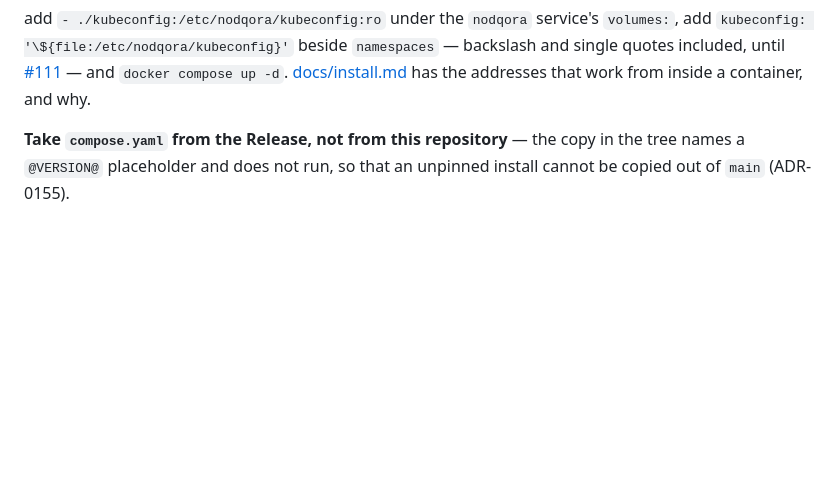
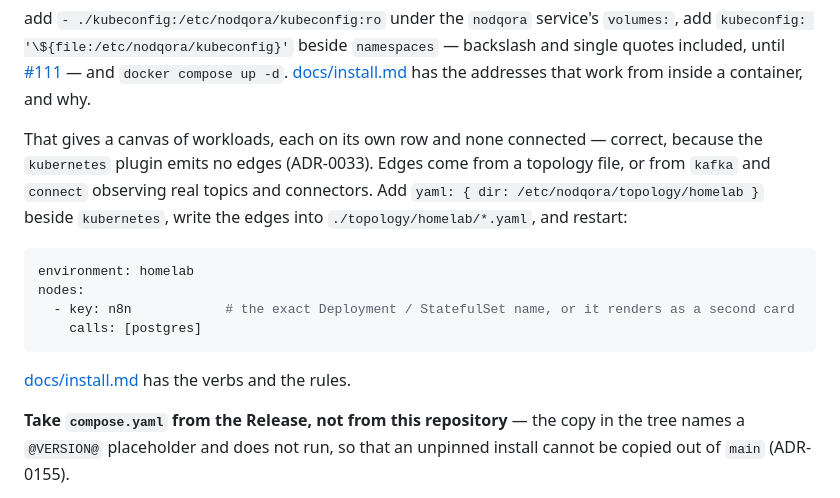
Before and after one commit to nodqora/nodqora, a Markdown page: README.md, the part around the change. GitHub-like rendering; blank space fills up the shorter version.

````diff
--- a/README.md
+++ b/README.md
@@ -88,6 +88,20 @@ add `- ./kubeconfig:/etc/nodqora/kubeconfig:ro` under the `nodqora` service's `v
 included, until [#111](https://github.com/nodqora/nodqora/issues/111) — and `docker compose up -d`.
 [docs/install.md](docs/install.md#kubernetes-needs-a-kubeconfig-in-the-container) has the addresses
 that work from inside a container, and why.
+
+That gives a canvas of workloads, each on its own row and none connected — correct, because the
+`kubernetes` plugin emits no edges (ADR-0033). Edges come from a topology file, or from `kafka` and
+`connect` observing real topics and connectors. Add `yaml: { dir: /etc/nodqora/topology/homelab }`
+beside `kubernetes`, write the edges into `./topology/homelab/*.yaml`, and restart:
+
+```yaml
+environment: homelab
+nodes:
+  - key: n8n            # the exact Deployment / StatefulSet name, or it renders as a second card
+    calls: [postgres]
+```
+
+[docs/install.md](docs/install.md#5-draw-the-edges) has the verbs and the rules.
 
 **Take `compose.yaml` from the Release, not from this repository** — the copy in the tree names a
 `@VERSION@` placeholder and does not run, so that an unpinned install cannot be copied out of `main`
````
Also changed, not shown: docs/install.md (+72 -3 lines).
